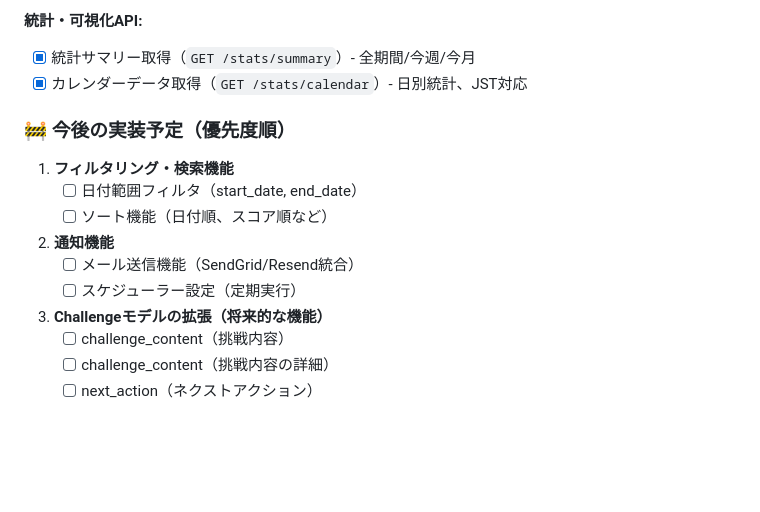
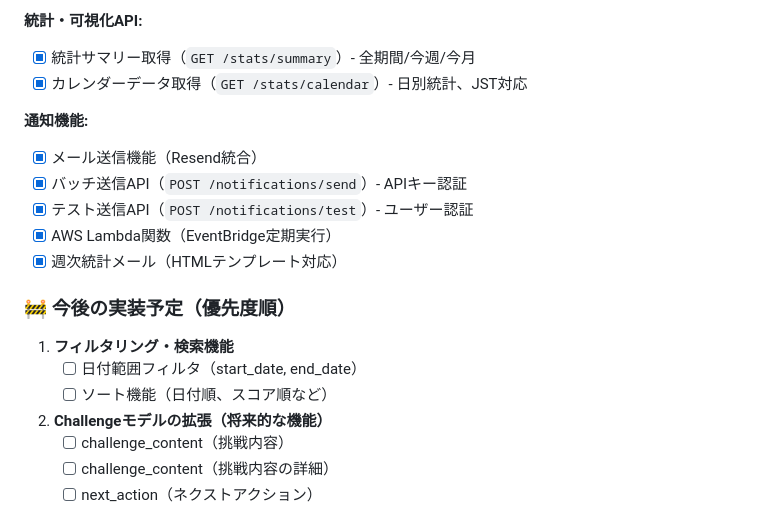
Before and after one commit to takah1r0jp/challenge-bank, a Markdown page: CLAUDE.md, the part around the change. GitHub-like rendering; blank space fills up the shorter version.

Commit message:
docs: update CLAUDE.md - mark notification feature as completed

```diff
--- a/CLAUDE.md
+++ b/CLAUDE.md
@@ -105,14 +105,17 @@ backend/
 - [x] 統計サマリー取得（`GET /stats/summary`）- 全期間/今週/今月
 - [x] カレンダーデータ取得（`GET /stats/calendar`）- 日別統計、JST対応
 
+**通知機能:**
+- [x] メール送信機能（Resend統合）
+- [x] バッチ送信API（`POST /notifications/send`）- APIキー認証
+- [x] テスト送信API（`POST /notifications/test`）- ユーザー認証
+- [x] AWS Lambda関数（EventBridge定期実行）
+- [x] 週次統計メール（HTMLテンプレート対応）
+
 ### 🚧 今後の実装予定（優先度順）
 1. **フィルタリング・検索機能**
    - [ ] 日付範囲フィルタ（start_date, end_date）
    - [ ] ソート機能（日付順、スコア順など）
-
-2. **通知機能**
-   - [ ] メール送信機能（SendGrid/Resend統合）
-   - [ ] スケジューラー設定（定期実行）
 
 3. **Challengeモデルの拡張（将来的な機能）**
    - [ ] challenge_content（挑戦内容）
```
